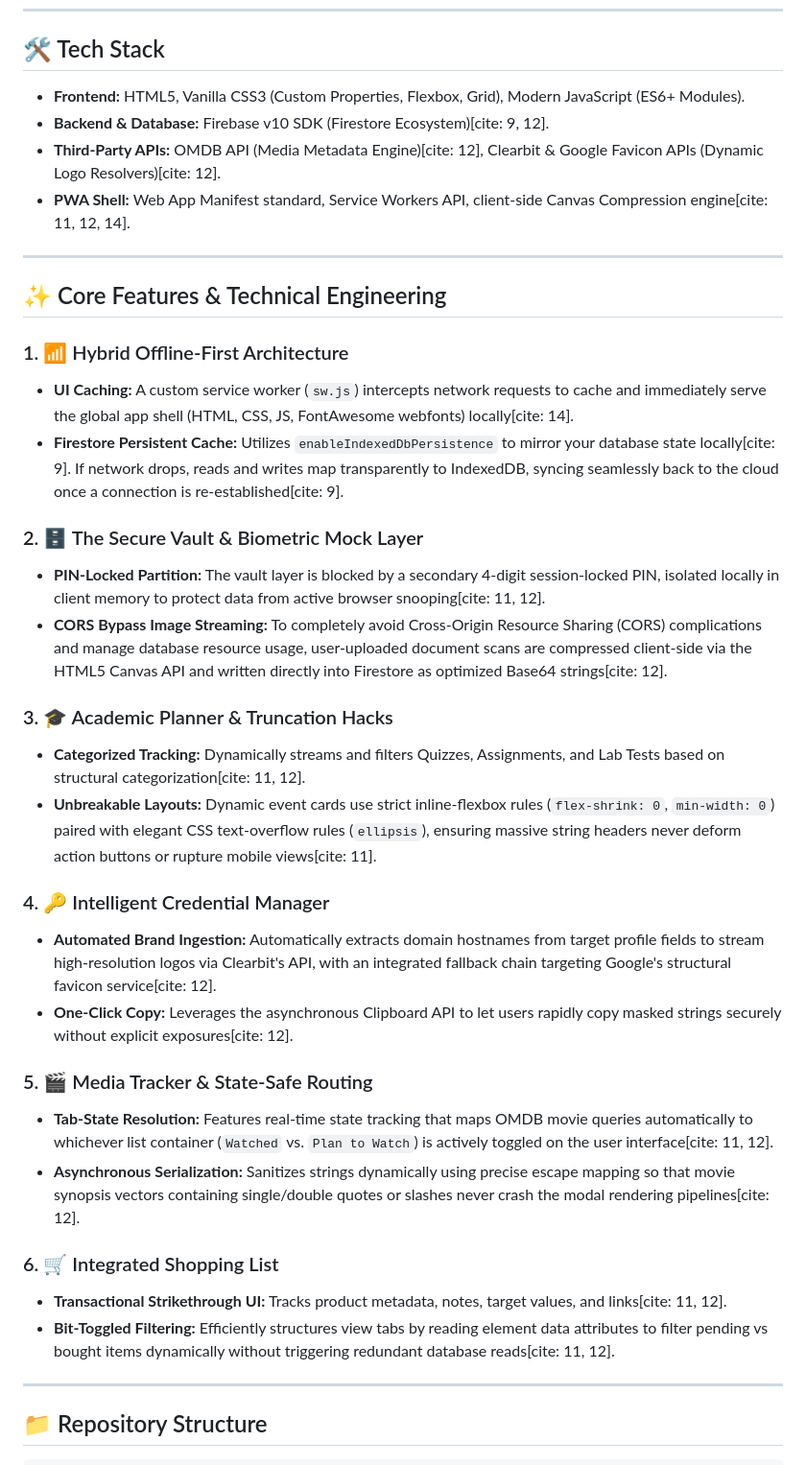
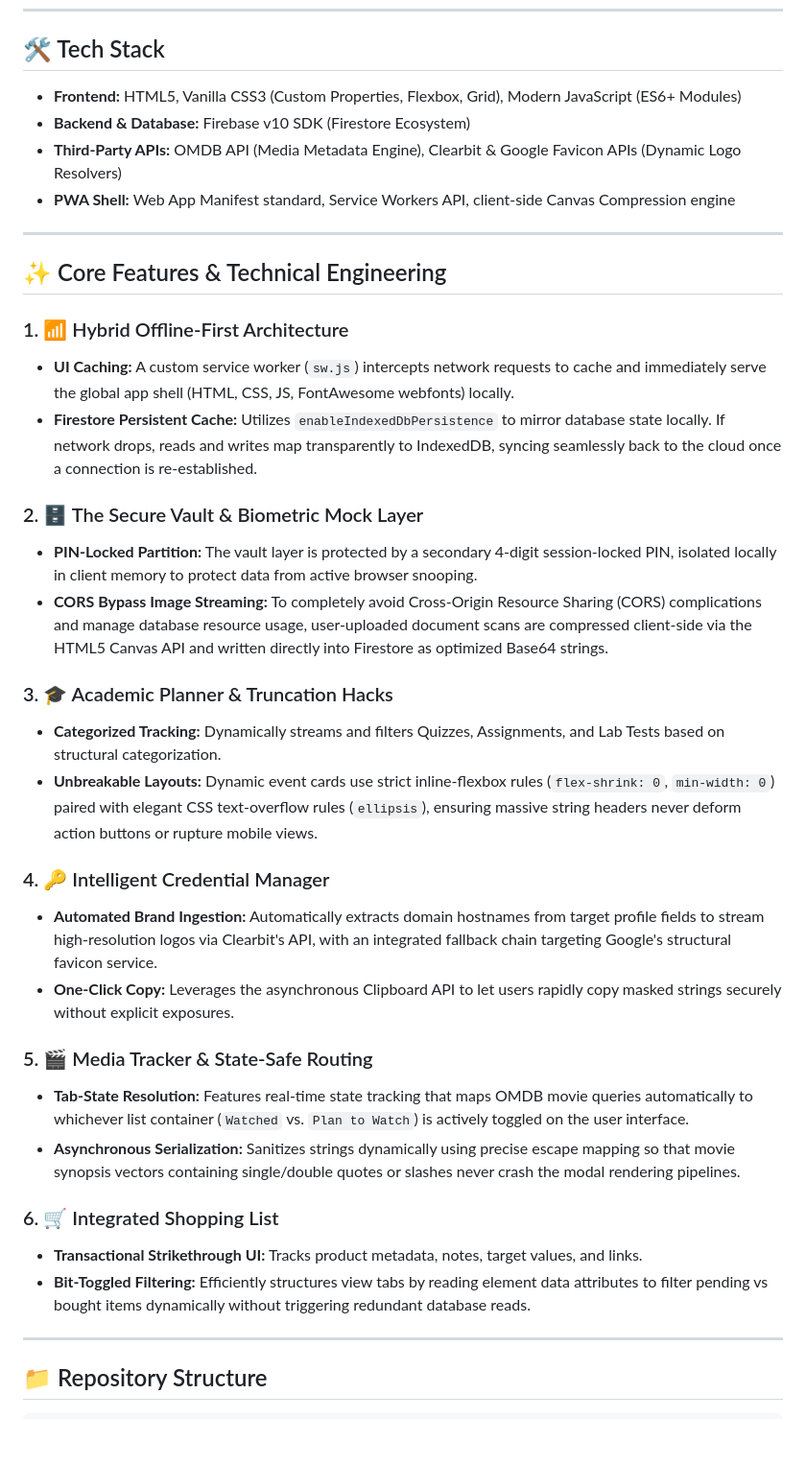
Before and after one commit to thinkiamparanoid2/Personalizer, a Markdown page: README.md, the part around one of its changes. Shown at 96% size. GitHub-like rendering; blank space fills up the shorter version.

Commit message:
Clean up README: remove duplicate content and citation artifacts

```diff
--- a/README.md
+++ b/README.md
@@ -8,38 +8,38 @@ Engineered with a **network-first service worker architecture** and **Firestore
 
 ## 🛠️ Tech Stack
 
-*   **Frontend:** HTML5, Vanilla CSS3 (Custom Properties, Flexbox, Grid), Modern JavaScript (ES6+ Modules).
-*   **Backend & Database:** Firebase v10 SDK (Firestore Ecosystem)[cite: 9, 12].
-*   **Third-Party APIs:** OMDB API (Media Metadata Engine)[cite: 12], Clearbit & Google Favicon APIs (Dynamic Logo Resolvers)[cite: 12].
-*   **PWA Shell:** Web App Manifest standard, Service Workers API, client-side Canvas Compression engine[cite: 11, 12, 14].
+*   **Frontend:** HTML5, Vanilla CSS3 (Custom Properties, Flexbox, Grid), Modern JavaScript (ES6+ Modules)
+*   **Backend & Database:** Firebase v10 SDK (Firestore Ecosystem)
+*   **Third-Party APIs:** OMDB API (Media Metadata Engine), Clearbit & Google Favicon APIs (Dynamic Logo Resolvers)
+*   **PWA Shell:** Web App Manifest standard, Service Workers API, client-side Canvas Compression engine
 
 ---
 
 ## ✨ Core Features & Technical Engineering
 
 ### 1. 📶 Hybrid Offline-First Architecture
-*   **UI Caching:** A custom service worker (`sw.js`) intercepts network requests to cache and immediately serve the global app shell (HTML, CSS, JS, FontAwesome webfonts) locally[cite: 14].
-*   **Firestore Persistent Cache:** Utilizes `enableIndexedDbPersistence` to mirror your database state locally[cite: 9]. If network drops, reads and writes map transparently to IndexedDB, syncing seamlessly back to the cloud once a connection is re-established[cite: 9].
+*   **UI Caching:** A custom service worker (`sw.js`) intercepts network requests to cache and immediately serve the global app shell (HTML, CSS, JS, FontAwesome webfonts) locally.
+*   **Firestore Persistent Cache:** Utilizes `enableIndexedDbPersistence` to mirror database state locally. If network drops, reads and writes map transparently to IndexedDB, syncing seamlessly back to the cloud once a connection is re-established.
 
 ### 2. 🗄️ The Secure Vault & Biometric Mock Layer
-*   **PIN-Locked Partition:** The vault layer is blocked by a secondary 4-digit session-locked PIN, isolated locally in client memory to protect data from active browser snooping[cite: 11, 12].
-*   **CORS Bypass Image Streaming:** To completely avoid Cross-Origin Resource Sharing (CORS) complications and manage database resource usage, user-uploaded document scans are compressed client-side via the HTML5 Canvas API and written directly into Firestore as optimized Base64 strings[cite: 12].
+*   **PIN-Locked Partition:** The vault layer is protected by a secondary 4-digit session-locked PIN, isolated locally in client memory to protect data from active browser snooping.
+*   **CORS Bypass Image Streaming:** To completely avoid Cross-Origin Resource Sharing (CORS) complications and manage database resource usage, user-uploaded document scans are compressed client-side via the HTML5 Canvas API and written directly into Firestore as optimized Base64 strings.
 
 ### 3. 🎓 Academic Planner & Truncation Hacks
-*   **Categorized Tracking:** Dynamically streams and filters Quizzes, Assignments, and Lab Tests based on structural categorization[cite: 11, 12].
-*   **Unbreakable Layouts:** Dynamic event cards use strict inline-flexbox rules (`flex-shrink: 0`, `min-width: 0`) paired with elegant CSS text-overflow rules (`ellipsis`), ensuring massive string headers never deform action buttons or rupture mobile views[cite: 11].
+*   **Categorized Tracking:** Dynamically streams and filters Quizzes, Assignments, and Lab Tests based on structural categorization.
+*   **Unbreakable Layouts:** Dynamic event cards use strict inline-flexbox rules (`flex-shrink: 0`, `min-width: 0`) paired with elegant CSS text-overflow rules (`ellipsis`), ensuring massive string headers never deform action buttons or rupture mobile views.
 
 ### 4. 🔑 Intelligent Credential Manager
-*   **Automated Brand Ingestion:** Automatically extracts domain hostnames from target profile fields to stream high-resolution logos via Clearbit's API, with an integrated fallback chain targeting Google's structural favicon service[cite: 12].
-*   **One-Click Copy:** Leverages the asynchronous Clipboard API to let users rapidly copy masked strings securely without explicit exposures[cite: 12].
+*   **Automated Brand Ingestion:** Automatically extracts domain hostnames from target profile fields to stream high-resolution logos via Clearbit's API, with an integrated fallback chain targeting Google's structural favicon service.
+*   **One-Click Copy:** Leverages the asynchronous Clipboard API to let users rapidly copy masked strings securely without explicit exposures.
 
 ### 5. 🎬 Media Tracker & State-Safe Routing
-*   **Tab-State Resolution:** Features real-time state tracking that maps OMDB movie queries automatically to whichever list container (`Watched` vs. `Plan to Watch`) is actively toggled on the user interface[cite: 11, 12].
-*   **Asynchronous Serialization:** Sanitizes strings dynamically using precise escape mapping so that movie synopsis vectors containing single/double quotes or slashes never crash the modal rendering pipelines[cite: 12].
+*   **Tab-State Resolution:** Features real-time state tracking that maps OMDB movie queries automatically to whichever list container (`Watched` vs. `Plan to Watch`) is actively toggled on the user interface.
+*   **Asynchronous Serialization:** Sanitizes strings dynamically using precise escape mapping so that movie synopsis vectors containing single/double quotes or slashes never crash the modal rendering pipelines.
 
 ### 6. 🛒 Integrated Shopping List
-*   **Transactional Strikethrough UI:** Tracks product metadata, notes, target values, and links[cite: 11, 12].
-*   **Bit-Toggled Filtering:** Efficiently structures view tabs by reading element data attributes to filter pending vs bought items dynamically without triggering redundant database reads[cite: 11, 12].
+*   **Transactional Strikethrough UI:** Tracks product metadata, notes, target values, and links.
+*   **Bit-Toggled Filtering:** Efficiently structures view tabs by reading element data attributes to filter pending vs bought items dynamically without triggering redundant database reads.
 
 ---
 
```
Also changed, not shown: other parts of README.md (+0 -71 lines).
